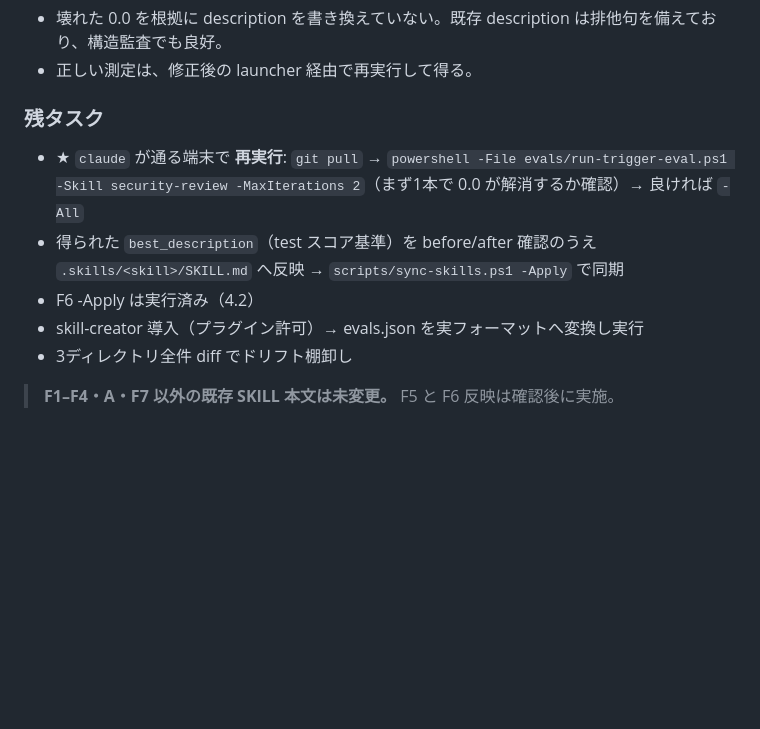
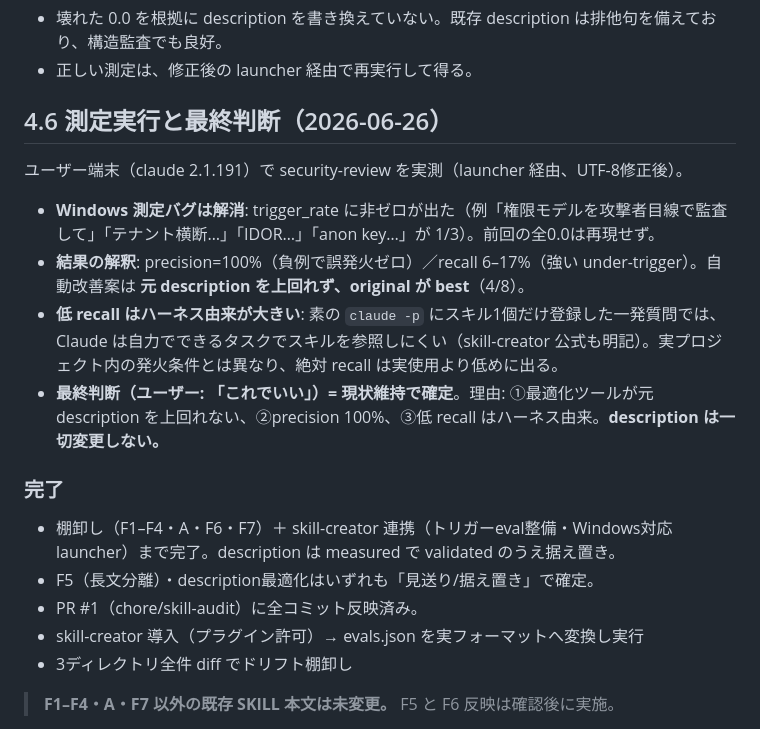
Before and after one commit to maru282812/ai-development-skills, a Markdown page: work-log.md, the part around the change. GitHub-like rendering; blank space fills up the shorter version.

Commit message:
docs(work-log): record measured eval result + final decision (keep descriptions)
Windows launcher confirmed working (non-zero trigger rates). Result: precision
100%, low recall driven mostly by the bare `claude -p` harness under-consulting
skills; the optimizer did not beat the original description. Decision: keep all
descriptions as-is (validated, not changed).

Co-Authored-By: Claude Opus 4.8 <noreply@anthropic.com>

```diff
--- a/work-log.md
+++ b/work-log.md
@@ -99,10 +99,19 @@
 - 壊れた 0.0 を根拠に description を書き換えていない。既存 description は排他句を備えており、構造監査でも良好。
 - 正しい測定は、修正後の launcher 経由で再実行して得る。
 
-### 残タスク
-- ★ `claude` が通る端末で **再実行**: `git pull` → `powershell -File evals/run-trigger-eval.ps1 -Skill security-review -MaxIterations 2`（まず1本で 0.0 が解消するか確認）→ 良ければ `-All`
-- 得られた `best_description`（test スコア基準）を before/after 確認のうえ `.skills/<skill>/SKILL.md` へ反映 → `scripts/sync-skills.ps1 -Apply` で同期
-- F6 -Apply は実行済み（4.2）
+## 4.6 測定実行と最終判断（2026-06-26）
+
+ユーザー端末（claude 2.1.191）で security-review を実測（launcher 経由、UTF-8修正後）。
+
+- **Windows 測定バグは解消**: trigger_rate に非ゼロが出た（例「権限モデルを攻撃者目線で監査して」「テナント横断…」「IDOR…」「anon key…」が 1/3）。前回の全0.0は再現せず。
+- **結果の解釈**: precision=100%（負例で誤発火ゼロ）／recall 6–17%（強い under-trigger）。自動改善案は **元 description を上回れず、original が best**（4/8）。
+- **低 recall はハーネス由来が大きい**: 素の `claude -p` にスキル1個だけ登録した一発質問では、Claude は自力でできるタスクでスキルを参照しにくい（skill-creator 公式も明記）。実プロジェクト内の発火条件とは異なり、絶対 recall は実使用より低めに出る。
+- **最終判断（ユーザー: 「これでいい」）= 現状維持で確定**。理由: ①最適化ツールが元 description を上回れない、②precision 100%、③低 recall はハーネス由来。**description は一切変更しない。**
+
+### 完了
+- 棚卸し（F1–F4・A・F6・F7）＋ skill-creator 連携（トリガーeval整備・Windows対応launcher）まで完了。description は measured で validated のうえ据え置き。
+- F5（長文分離）・description最適化はいずれも「見送り/据え置き」で確定。
+- PR #1（chore/skill-audit）に全コミット反映済み。
 - skill-creator 導入（プラグイン許可）→ evals.json を実フォーマットへ変換し実行
 - 3ディレクトリ全件 diff でドリフト棚卸し
 
```
